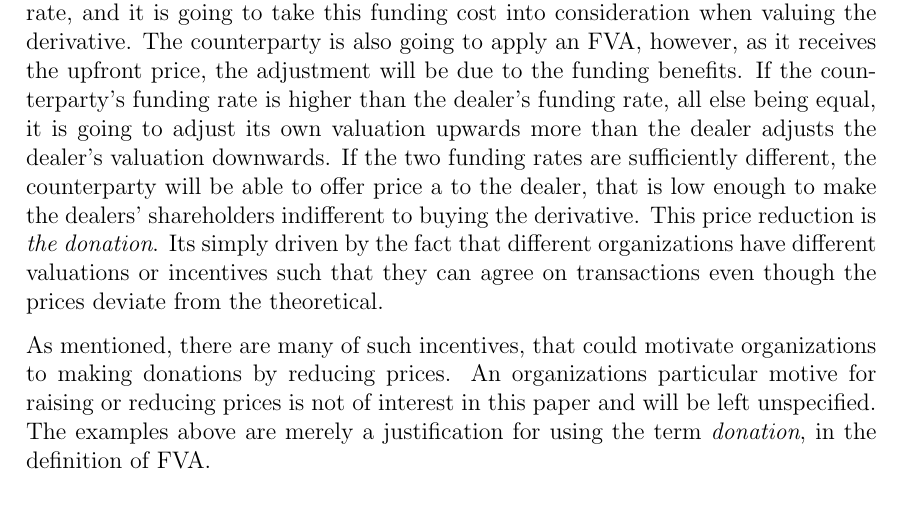
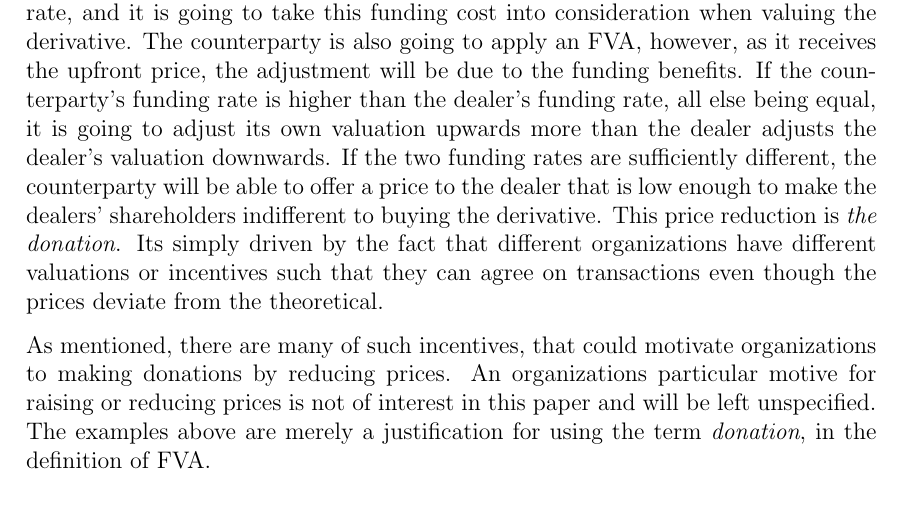
Before and after one commit to sebastianbaltser/master-thesis, a LaTeX thesis (thesis/main.tex, which reads thesis/content/body-matter/single-period-model/defining-fva.tex): part of page 42 of 62, cut so that both start at the same text. Compiled offline with pdfLaTeX.

Commit message:
Fix grammar
Co-authored-by: SebastianAgergaard <53473607+SebastianAgergaard@users.noreply.github.com>

```diff
--- a/thesis/content/body-matter/single-period-model/defining-fva.tex
+++ b/thesis/content/body-matter/single-period-model/defining-fva.tex
@@ -273,7 +273,7 @@
         all else being equal, it is going to adjust its own valuation upwards more
         than the dealer adjusts the dealer's valuation downwards.
         If the two funding rates are sufficiently different,
-        the counterparty will be able to offer price a to the dealer,
+        the counterparty will be able to offer a price to the dealer
         that is low enough to make the dealers' shareholders indifferent to buying the derivative.
         This price reduction is \textit{the donation}.
         Its simply driven by the fact that different organizations
```
